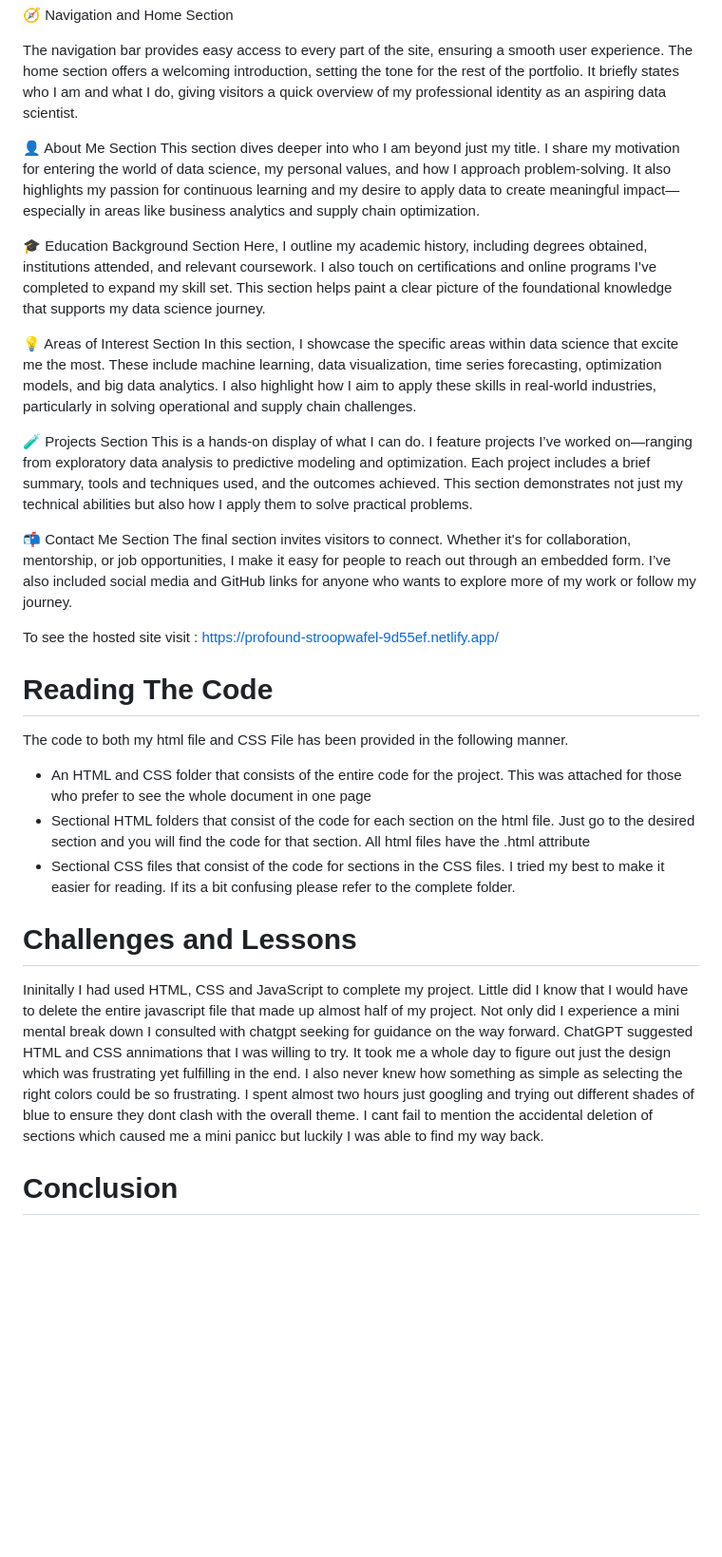
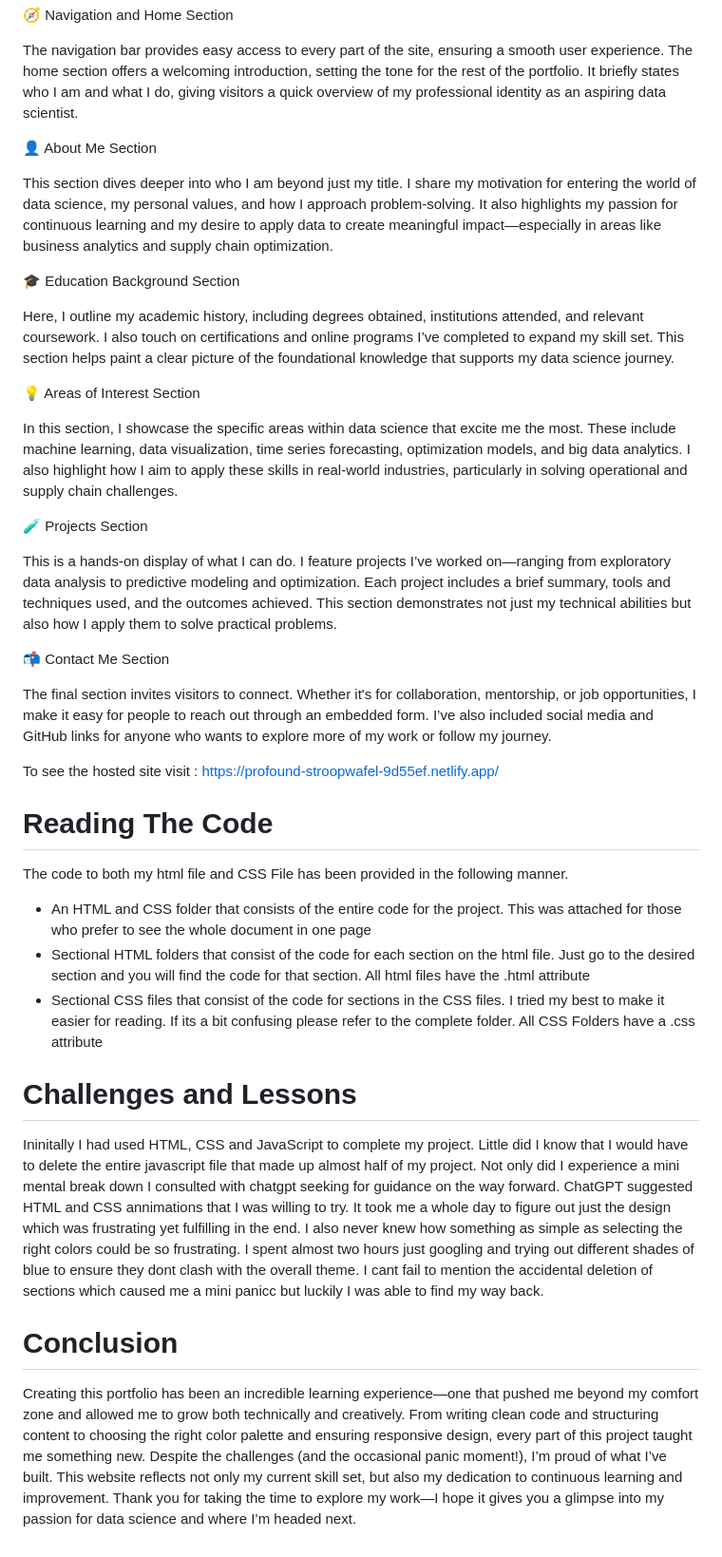
Before and after one commit to ThobekaNelisiweJali/Portforlio-Website, a Markdown page: README.md, the part around the change. Shown at 95% size. Drawn GitHub-style; blank space fills up the shorter version.

```diff
--- a/README.md
+++ b/README.md
@@ -15,18 +15,23 @@ The project that I have presented is a portfolio website that consists of the fo
 The navigation bar provides easy access to every part of the site, ensuring a smooth user experience. The home section offers a welcoming introduction, setting the tone for the rest of the portfolio. It briefly states who I am and what I do, giving visitors a quick overview of my professional identity as an aspiring data scientist.
 
 👤 About Me Section
+
 This section dives deeper into who I am beyond just my title. I share my motivation for entering the world of data science, my personal values, and how I approach problem-solving. It also highlights my passion for continuous learning and my desire to apply data to create meaningful impact—especially in areas like business analytics and supply chain optimization.
 
 🎓 Education Background Section
+
 Here, I outline my academic history, including degrees obtained, institutions attended, and relevant coursework. I also touch on certifications and online programs I’ve completed to expand my skill set. This section helps paint a clear picture of the foundational knowledge that supports my data science journey.
 
 💡 Areas of Interest Section
+
 In this section, I showcase the specific areas within data science that excite me the most. These include machine learning, data visualization, time series forecasting, optimization models, and big data analytics. I also highlight how I aim to apply these skills in real-world industries, particularly in solving operational and supply chain challenges.
 
 🧪 Projects Section
+
 This is a hands-on display of what I can do. I feature projects I’ve worked on—ranging from exploratory data analysis to predictive modeling and optimization. Each project includes a brief summary, tools and techniques used, and the outcomes achieved. This section demonstrates not just my technical abilities but also how I apply them to solve practical problems.
 
 📬 Contact Me Section
+
 The final section invites visitors to connect. Whether it's for collaboration, mentorship, or job opportunities, I make it easy for people to reach out through an embedded form. I’ve also included social media and GitHub links for anyone who wants to explore more of my work or follow my journey.
 
 
@@ -38,7 +43,7 @@ The code to both my html file and CSS File has been provided in the following ma
 
 - An HTML and CSS folder that consists of the entire code for the project. This was attached for those who prefer to see the whole document in one page
 - Sectional HTML folders that consist of the code for each section on the html file. Just go to the desired section and you will find the code for that section. All html files have the .html attribute
-- Sectional CSS files that consist of the code for sections in the CSS files. I tried my best to make it easier for reading. If its a bit confusing please refer to the complete folder.
+- Sectional CSS files that consist of the code for sections in the CSS files. I tried my best to make it easier for reading. If its a bit confusing please refer to the complete folder. All CSS Folders have a .css attribute
 
 
 # Challenges and Lessons
@@ -46,3 +51,5 @@ The code to both my html file and CSS File has been provided in the following ma
 Ininitally I had used HTML, CSS and JavaScript to complete my project. Little did I know that I would have to delete the entire javascript file that made up almost half of my project. Not only did I experience a mini mental break down I consulted with chatgpt seeking for guidance on the way forward. ChatGPT suggested HTML and CSS annimations that I was willing to try. It took me a whole day to figure out just the design which was frustrating yet fulfilling in the end. I also never knew how something as simple as selecting the right colors could be so frustrating. I spent almost two hours just googling and trying out different shades of blue to ensure they dont clash with the overall theme. I cant fail to mention the accidental deletion of sections which caused me a mini panicc but luckily I was able to find my way back.
 
 # Conclusion
+
+Creating this portfolio has been an incredible learning experience—one that pushed me beyond my comfort zone and allowed me to grow both technically and creatively. From writing clean code and structuring content to choosing the right color palette and ensuring responsive design, every part of this project taught me something new. Despite the challenges (and the occasional panic moment!), I’m proud of what I’ve built. This website reflects not only my current skill set, but also my dedication to continuous learning and improvement. Thank you for taking the time to explore my work—I hope it gives you a glimpse into my passion for data science and where I’m headed next.
```
